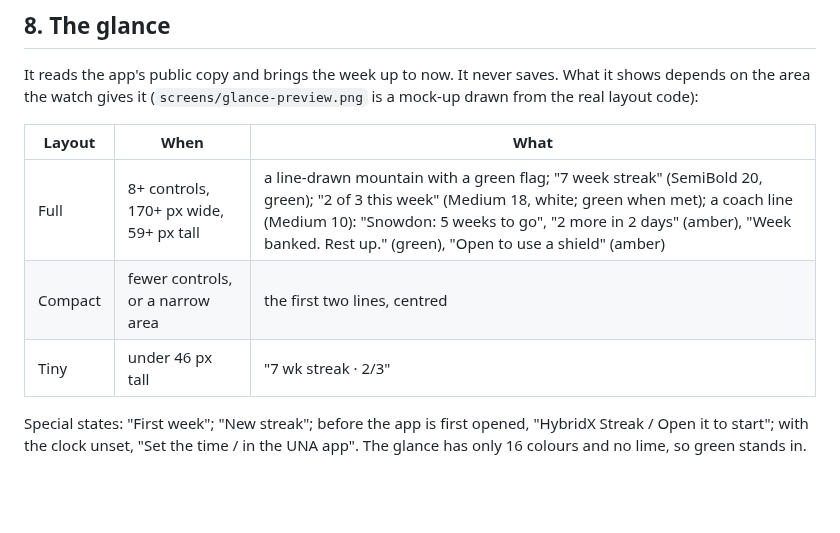
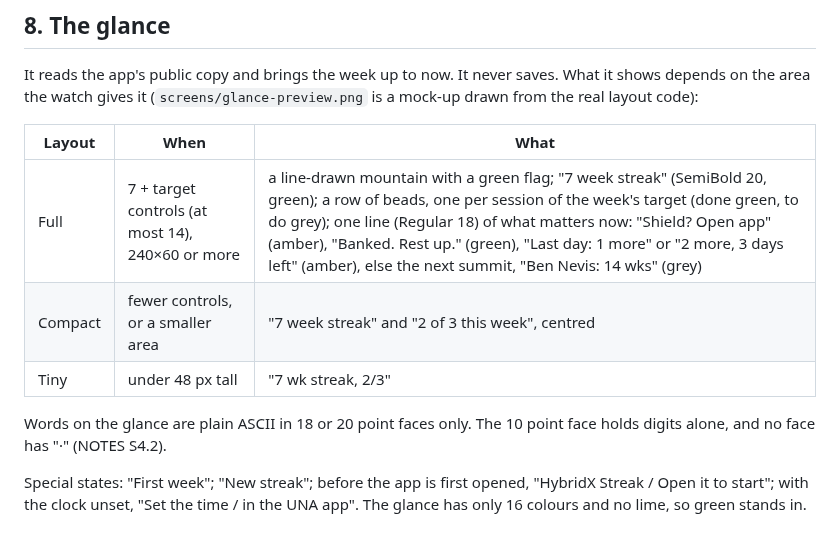
Before and after one commit to xhybrid-dev/una-hyrox, a Markdown page: hybridx-streak/docs/DESIGN.md, the part around the change. GitHub-like rendering; blank space fills up the shorter version.

```diff
--- a/hybridx-streak/docs/DESIGN.md
+++ b/hybridx-streak/docs/DESIGN.md
@@ -179,9 +179,12 @@ is a mock-up drawn from the real layout code):
 
 | Layout | When | What |
 |---|---|---|
-| Full | 8+ controls, 170+ px wide, 59+ px tall | a line-drawn mountain with a green flag; "7 week streak" (SemiBold 20, green); "2 of 3 this week" (Medium 18, white; green when met); a coach line (Medium 10): "Snowdon: 5 weeks to go", "2 more in 2 days" (amber), "Week banked. Rest up." (green), "Open to use a shield" (amber) |
-| Compact | fewer controls, or a narrow area | the first two lines, centred |
-| Tiny | under 46 px tall | "7 wk streak · 2/3" |
+| Full | 7 + target controls (at most 14), 240×60 or more | a line-drawn mountain with a green flag; "7 week streak" (SemiBold 20, green); a row of beads, one per session of the week's target (done green, to do grey); one line (Regular 18) of what matters now: "Shield? Open app" (amber), "Banked. Rest up." (green), "Last day: 1 more" or "2 more, 3 days left" (amber), else the next summit, "Ben Nevis: 14 wks" (grey) |
+| Compact | fewer controls, or a smaller area | "7 week streak" and "2 of 3 this week", centred |
+| Tiny | under 48 px tall | "7 wk streak, 2/3" |
+
+Words on the glance are plain ASCII in 18 or 20 point faces only. The 10
+point face holds digits alone, and no face has "·" (NOTES S4.2).
 
 Special states: "First week"; "New streak"; before the app is first opened,
 "HybridX Streak / Open it to start"; with the clock unset, "Set the time / in
```
Also changed, not shown: hybridx-streak/docs/NOTES.md (+74 -0 lines), hybridx-streak/docs/screens/glance-preview.png, 5 other files.
